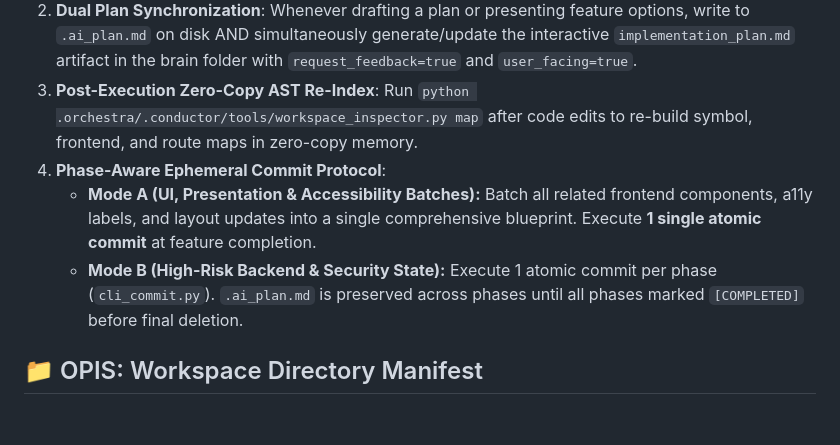
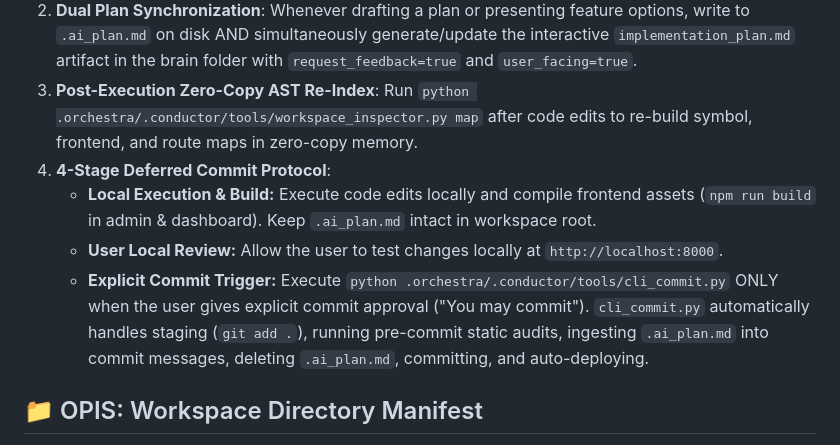
Before and after one commit to calin-m/Mass-Utility, a Markdown page: WORKSPACE.md, the part around the change. Rendered like a GitHub page; blank space fills up the shorter version.

```diff
--- a/WORKSPACE.md
+++ b/WORKSPACE.md
@@ -21,9 +21,10 @@
 1. **Strict Sequential AST-First Investigation Protocol**: Run `python .orchestra/.conductor/tools/workspace_inspector.py trace "<keyword>"` (or `caller` for reverse call-graph lookups, `lookup`, `plan`) FIRST. ONLY if `workspace_inspector.py` outputs `[INSPECTOR_FALLBACK_RECOMMENDED]`, execute native `grep_search` restricted strictly by target file globs (`Includes: ["*.tsx", "*.ts"]`).
 2. **Dual Plan Synchronization**: Whenever drafting a plan or presenting feature options, write to `.ai_plan.md` on disk AND simultaneously generate/update the interactive `implementation_plan.md` artifact in the brain folder with `request_feedback=true` and `user_facing=true`.
 3. **Post-Execution Zero-Copy AST Re-Index**: Run `python .orchestra/.conductor/tools/workspace_inspector.py map` after code edits to re-build symbol, frontend, and route maps in zero-copy memory.
-5. **Phase-Aware Ephemeral Commit Protocol**:
-   - **Mode A (UI, Presentation & Accessibility Batches):** Batch all related frontend components, a11y labels, and layout updates into a single comprehensive blueprint. Execute **1 single atomic commit** at feature completion.
-   - **Mode B (High-Risk Backend & Security State):** Execute 1 atomic commit per phase (`cli_commit.py`). `.ai_plan.md` is preserved across phases until all phases marked `[COMPLETED]` before final deletion.
+5. **4-Stage Deferred Commit Protocol**:
+   - **Local Execution & Build:** Execute code edits locally and compile frontend assets (`npm run build` in admin & dashboard). Keep `.ai_plan.md` intact in workspace root.
+   - **User Local Review:** Allow the user to test changes locally at `http://localhost:8000`.
+   - **Explicit Commit Trigger:** Execute `python .orchestra/.conductor/tools/cli_commit.py` ONLY when the user gives explicit commit approval ("You may commit"). `cli_commit.py` automatically handles staging (`git add .`), running pre-commit static audits, ingesting `.ai_plan.md` into commit messages, deleting `.ai_plan.md`, committing, and auto-deploying.
 
 ## 📁 OPIS: Workspace Directory Manifest
 This `WORKSPACE.md` file serves purely as the overarching **Agent Workflow Constitution** (How to commit, sync docs, run tests).
```
Also changed, not shown: .agents/AGENTS.md (+10 -8 lines).
